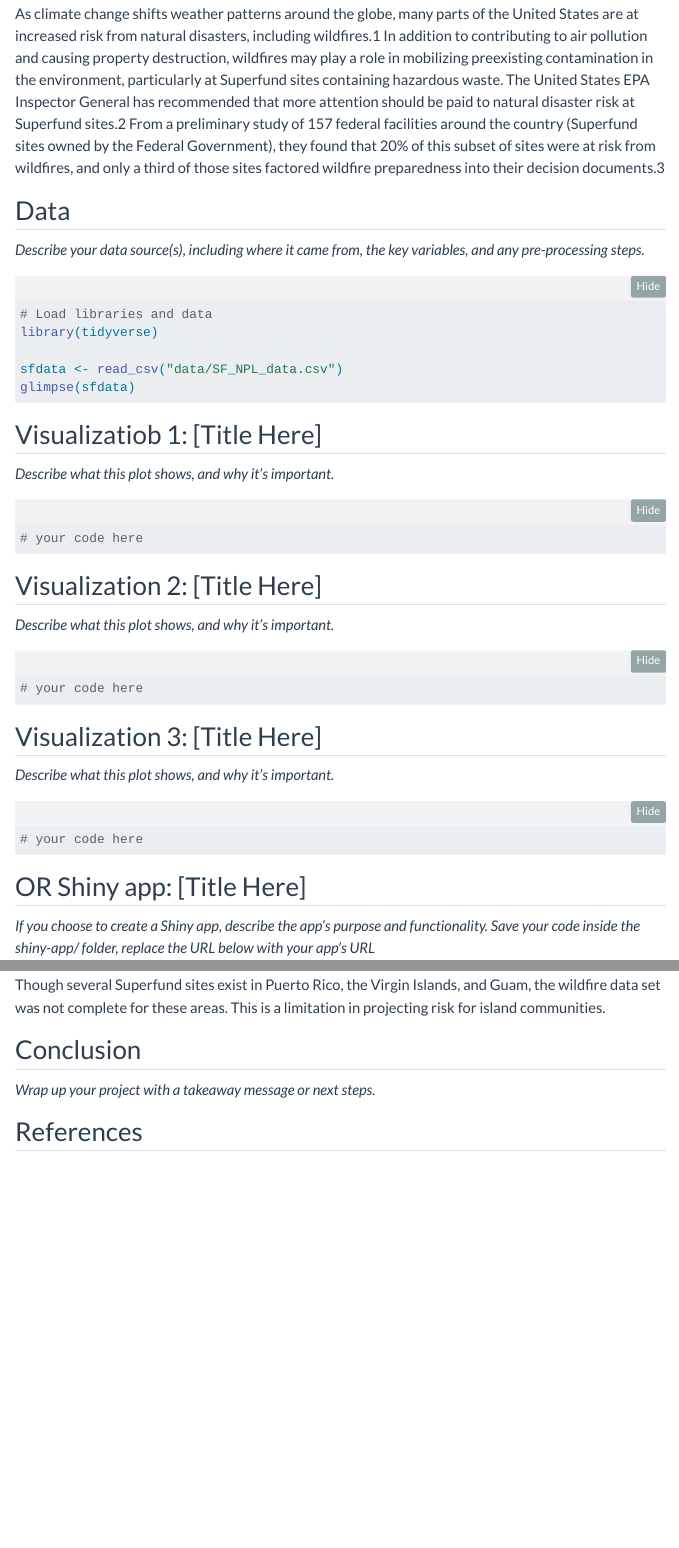
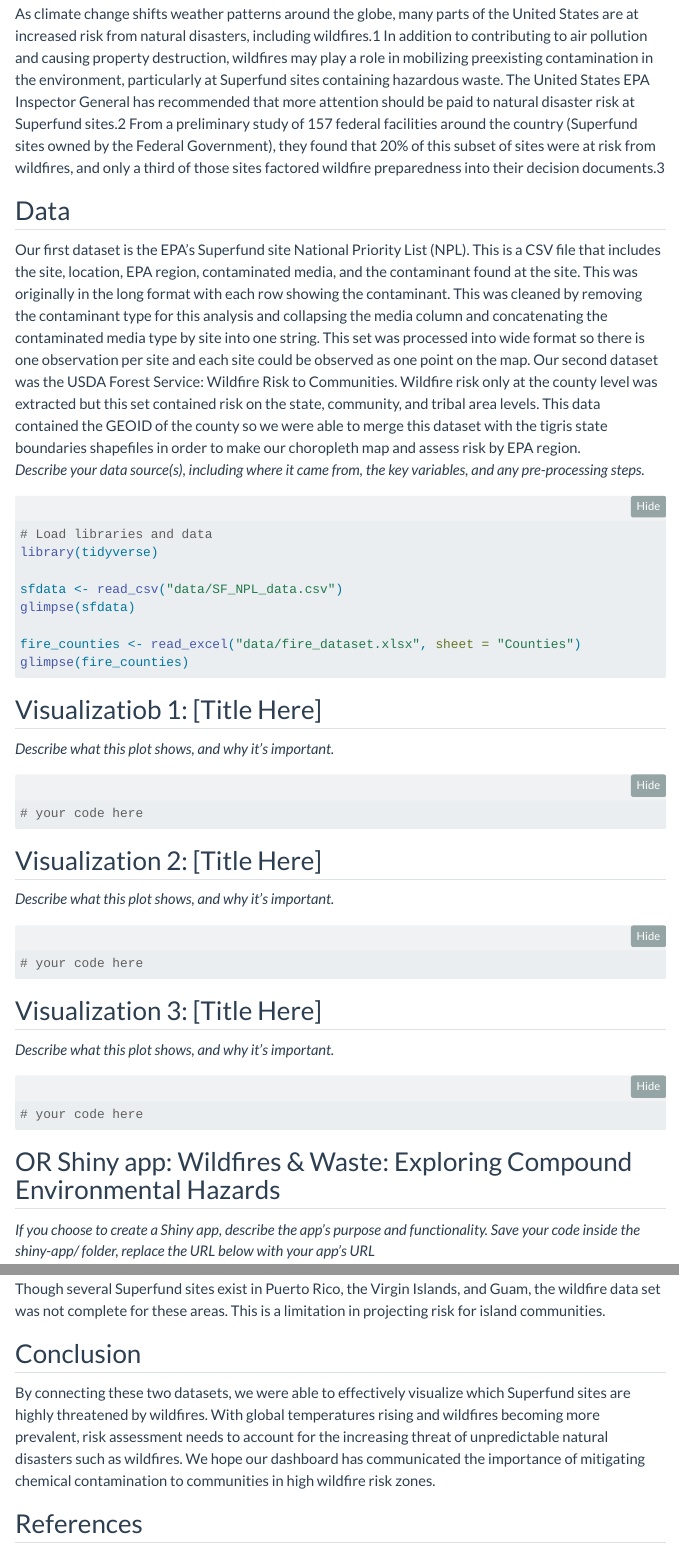
Before and after one commit to pubh6199-data-viz-with-r/2026-hw5-team-buzz, a Quarto document (index.qmd): the page in a window 1100 px wide, from 230 px down, and a second part further down, joined at a grey line. Rendered offline with R 4.5, knitr and Pandoc in place of Quarto, with nearby package versions; folded parts are opened; menus at the side of the page are left out.

Commit message:
Final edits

````diff
--- a/index.qmd
+++ b/index.qmd
@@ -40,7 +40,8 @@ knitr::opts_chunk$set(
 As climate change shifts weather patterns around the globe, many parts of the United States are at increased risk from natural disasters, including wildfires.1 In addition to contributing to air pollution and causing property destruction, wildfires may play a role in mobilizing preexisting contamination in the environment, particularly at Superfund sites containing hazardous waste. The United States EPA Inspector General has recommended that more attention should be paid to natural disaster risk at Superfund sites.2 From a preliminary study of 157 federal facilities around the country (Superfund sites owned by the Federal Government), they found that 20% of this subset of sites were at risk from wildfires, and only a third of those sites factored wildfire preparedness into their decision documents.3
 
 ## Data
-
+Our first dataset is the EPA's Superfund site National Priority List (NPL). This is a CSV file that includes the site, location, EPA region, contaminated media, and the contaminant found at the site. This was originally in the long format with each row showing the contaminant. This was cleaned by removing the contaminant type for this analysis and collapsing the media column and concatenating the contaminated media type by site into one string. This set was processed into wide format so there is one observation per site and each site could be observed as one point on the map.
+Our second dataset was the USDA Forest Service: Wildfire Risk to Communities. Wildfire risk only at the county level was extracted but this set contained risk on the state, community, and tribal area levels. This data contained the GEOID of the county so we were able to merge this dataset with the tigris state boundaries shapefiles in order to make our choropleth map and assess risk by EPA region.
 _Describe your data source(s), including where it came from, the key variables, and any pre-processing steps._
 
 ```{r}
@@ -50,6 +51,9 @@ library(tidyverse)
 
 sfdata <- read_csv("data/SF_NPL_data.csv")
 glimpse(sfdata)
+
+fire_counties <- read_excel("data/fire_dataset.xlsx", sheet = "Counties")
+glimpse(fire_counties)
 ```
 
 ## Visualizatiob 1: [Title Here]
@@ -76,7 +80,7 @@ _Describe what this plot shows, and why it's important._
 # your code here
 ```
 
-## OR Shiny app: [Title Here]
+## OR Shiny app: Wildfires & Waste: Exploring Compound Environmental Hazards
 
 _If you choose to create a Shiny app, describe the app's purpose and functionality. Save your code inside the shiny-app/ folder, replace the URL below with your app's URL_
 
@@ -92,7 +96,8 @@ Though several Superfund sites exist in Puerto Rico, the Virgin Islands, and Gua
 
 ## Conclusion
 
-_Wrap up your project with a takeaway message or next steps._
+By connecting these two datasets, we were able to effectively visualize which Superfund sites are highly threatened by wildfires. With global temperatures rising and wildfires becoming more prevalent, risk assessment needs to account for the increasing threat of unpredictable natural disasters such as wildfires. We hope our dashboard has communicated the importance of mitigating chemical contamination to communities in high wildfire risk zones.
+
 
 ## References
 
````
Also changed, not shown: shiny-app/server.R (+14 -5 lines), shiny-app/ui.R (+6 -1 lines), README.md.
